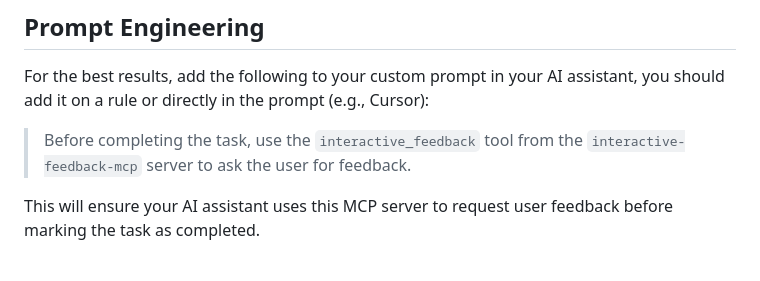
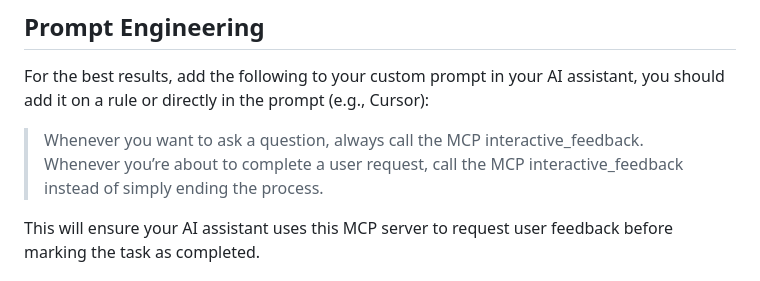
Before and after one commit to zetxtech/mcp-feedback-enhanced, a Markdown page: README.md, the part around the change. GitHub-like rendering.

Commit message:
docs: update interactive feedback instructions in README for clarity

```diff
--- a/README.md
+++ b/README.md
@@ -12,7 +12,8 @@ Simple [MCP Server](https://modelcontextprotocol.io/) to enable a human-in-the-l
 
 For the best results, add the following to your custom prompt in your AI assistant, you should add it on a rule or directly in the prompt (e.g., Cursor):
 
-> Before completing the task, use the `interactive_feedback` tool from the `interactive-feedback-mcp` server to ask the user for feedback.
+> Whenever you want to ask a question, always call the MCP interactive_feedback.
+> Whenever you’re about to complete a user request, call the MCP interactive_feedback instead of simply ending the process.
 
 This will ensure your AI assistant uses this MCP server to request user feedback before marking the task as completed.
 
```
